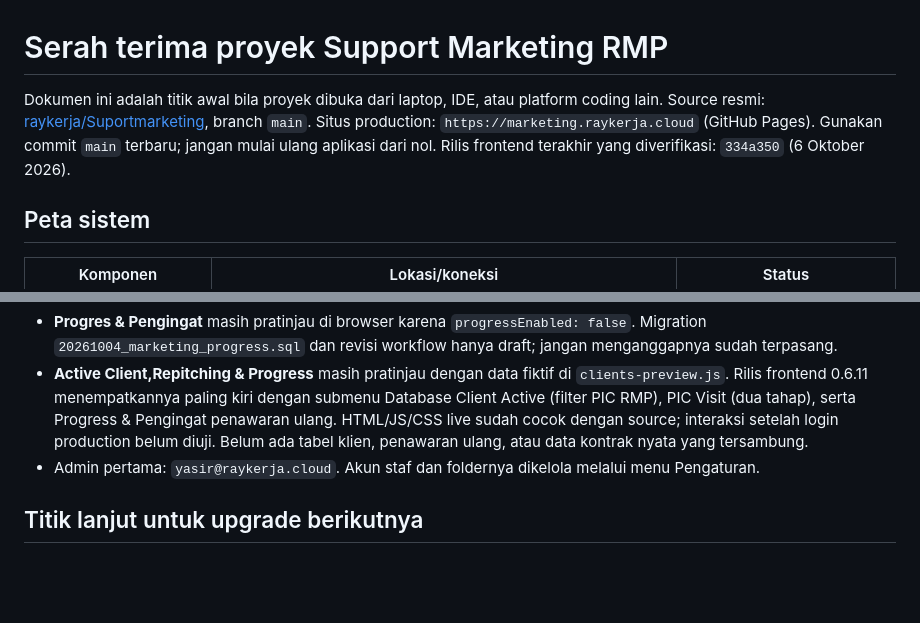
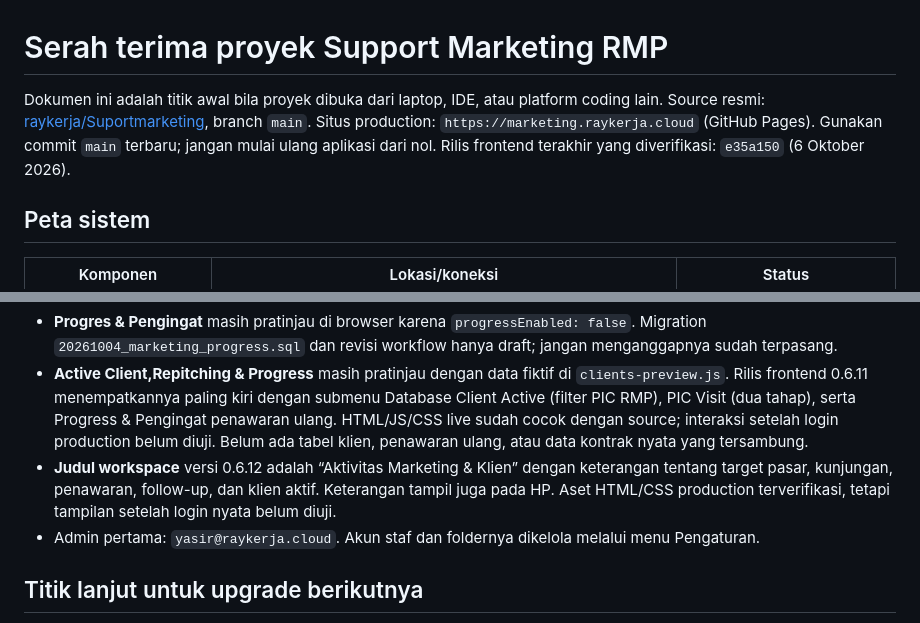
Before and after one commit to raykerja/Suportmarketing, a Markdown page: PROJECT_HANDOFF.md, 2 parts joined by grey strips. GitHub-like rendering; blank space fills up the shorter version.

Commit message:
Record marketing heading production verification

```diff
--- a/PROJECT_HANDOFF.md
+++ b/PROJECT_HANDOFF.md
@@ -1,6 +1,6 @@
 # Serah terima proyek Support Marketing RMP
 
-Dokumen ini adalah titik awal bila proyek dibuka dari laptop, IDE, atau platform coding lain. Source resmi: [raykerja/Suportmarketing](https://github.com/raykerja/Suportmarketing), branch `main`. Situs production: `https://marketing.raykerja.cloud` (GitHub Pages). Gunakan commit `main` terbaru; jangan mulai ulang aplikasi dari nol. Rilis frontend terakhir yang diverifikasi: `334a350` (6 Oktober 2026).
+Dokumen ini adalah titik awal bila proyek dibuka dari laptop, IDE, atau platform coding lain. Source resmi: [raykerja/Suportmarketing](https://github.com/raykerja/Suportmarketing), branch `main`. Situs production: `https://marketing.raykerja.cloud` (GitHub Pages). Gunakan commit `main` terbaru; jangan mulai ulang aplikasi dari nol. Rilis frontend terakhir yang diverifikasi: `e35a150` (6 Oktober 2026).
 
 ## Peta sistem
 
@@ -24,6 +24,7 @@ Dokumen ini adalah titik awal bila proyek dibuka dari laptop, IDE, atau platform
 - **Penawaran manual**: form mengisi tanggal, penerima, nama/alamat instansi, wilayah, UMK, dan jumlah empat layanan pada template Docs/RAB yang sama. Migration `20261005_manual_offers.sql`, Edge Function, dan empat node n8n telah diterapkan. Uji webhook internal lulus sampai Docs/RAB di folder Yasir dan Supabase `done`; klik form setelah login nyata masih perlu pemeriksaan visual. Arsip draft teks lama tetap tersimpan, tetapi menunya disembunyikan.
 - **Progres & Pengingat** masih pratinjau di browser karena `progressEnabled: false`. Migration `20261004_marketing_progress.sql` dan revisi workflow hanya draft; jangan menganggapnya sudah terpasang.
 - **Active Client,Repitching & Progress** masih pratinjau dengan data fiktif di `clients-preview.js`. Rilis frontend 0.6.11 menempatkannya paling kiri dengan submenu Database Client Active (filter PIC RMP), PIC Visit (dua tahap), serta Progress & Pengingat penawaran ulang. HTML/JS/CSS live sudah cocok dengan source; interaksi setelah login production belum diuji. Belum ada tabel klien, penawaran ulang, atau data kontrak nyata yang tersambung.
+- **Judul workspace** versi 0.6.12 adalah “Aktivitas Marketing & Klien” dengan keterangan tentang target pasar, kunjungan, penawaran, follow-up, dan klien aktif. Keterangan tampil juga pada HP. Aset HTML/CSS production terverifikasi, tetapi tampilan setelah login nyata belum diuji.
 - Admin pertama: `yasir@raykerja.cloud`. Akun staf dan foldernya dikelola melalui menu Pengaturan.
 
 ## Titik lanjut untuk upgrade berikutnya
```
Also changed, not shown: CHANGELOG.md (+1 -1 lines), TEST_RESULTS.md (+1 -1 lines).
